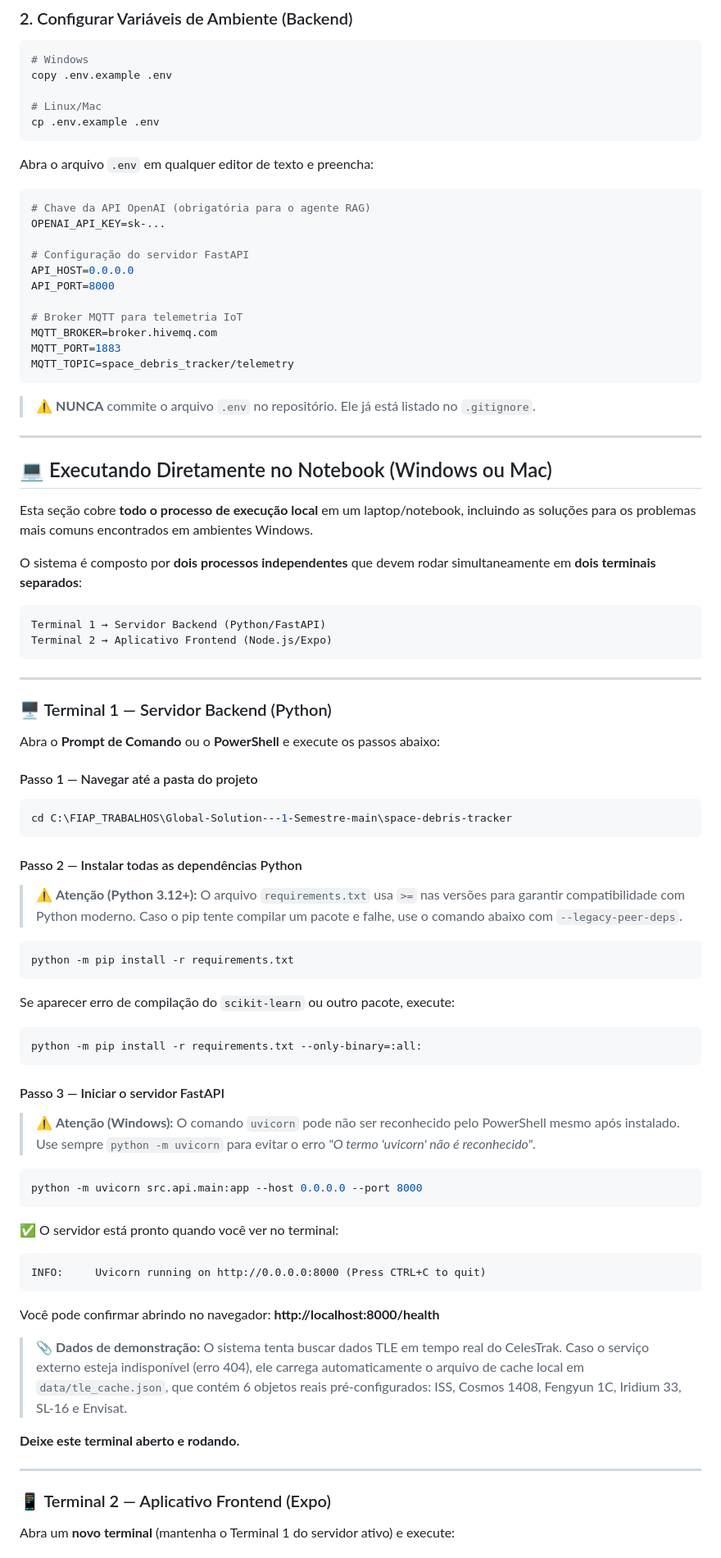
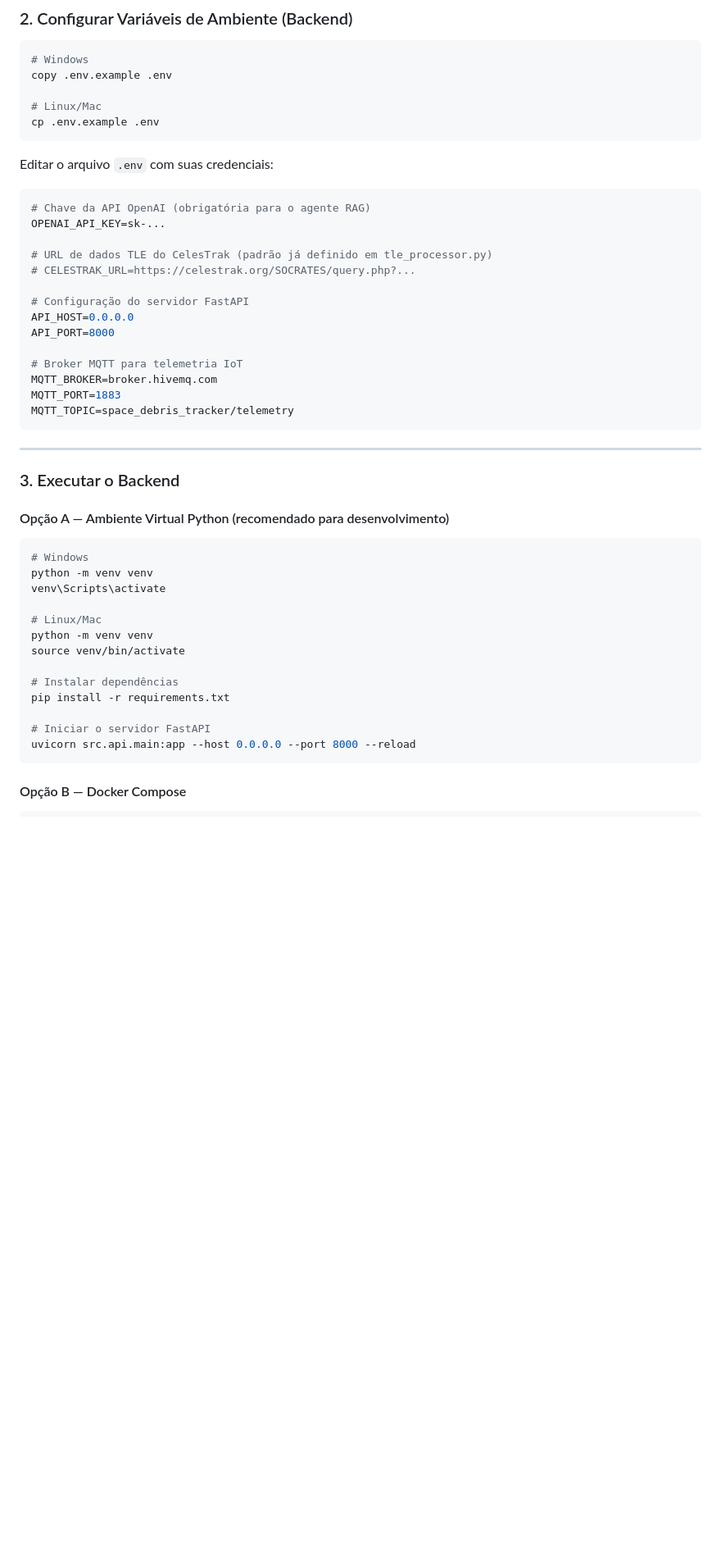
Before and after one commit to JV-004/Global-Solution---1-Semestre, a Markdown page: README.md, the part around one of its changes. Shown at 82% size. GitHub-like rendering; blank space fills up the shorter version.

````diff
--- a/README.md
+++ b/README.md
@@ -272,11 +277,14 @@ copy .env.example .env
 cp .env.example .env
 ```
 
-Abra o arquivo `.env` em qualquer editor de texto e preencha:
+Editar o arquivo `.env` com suas credenciais:
 
 ```env
 # Chave da API OpenAI (obrigatória para o agente RAG)
 OPENAI_API_KEY=sk-...
+
+# URL de dados TLE do CelesTrak (padrão já definido em tle_processor.py)
+# CELESTRAK_URL=https://celestrak.org/SOCRATES/query.php?...
 
 # Configuração do servidor FastAPI
 API_HOST=0.0.0.0
@@ -288,77 +296,28 @@ MQTT_PORT=1883
 MQTT_TOPIC=space_debris_tracker/telemetry
 ```
 
-> ⚠️ **NUNCA** commite o arquivo `.env` no repositório. Ele já está listado no `.gitignore`.
-
 ---
 
-## 💻 Executando Diretamente no Notebook (Windows ou Mac)
+### 3. Executar o Backend
 
-Esta seção cobre **todo o processo de execução local** em um laptop/notebook,
-incluindo as soluções para os problemas mais comuns encontrados em ambientes Windows.
+#### Opção A — Ambiente Virtual Python (recomendado para desenvolvimento)
 
-O sistema é composto por **dois processos independentes** que devem rodar simultaneamente
-em **dois terminais separados**:
+```bash
+# Windows
+python -m venv venv
+venv\Scripts\activate
 
-```
-Terminal 1 → Servidor Backend (Python/FastAPI)
-Terminal 2 → Aplicativo Frontend (Node.js/Expo)
+# Linux/Mac
+python -m venv venv
+source venv/bin/activate
+
+# Instalar dependências
+pip install -r requirements.txt
+
+# Iniciar o servidor FastAPI
+uvicorn src.api.main:app --host 0.0.0.0 --port 8000 --reload
 ```
 
----
-
-### 🖥️ Terminal 1 — Servidor Backend (Python)
-
-Abra o **Prompt de Comando** ou o **PowerShell** e execute os passos abaixo:
-
-#### Passo 1 — Navegar até a pasta do projeto
+#### Opção B — Docker Compose
 
 ```bash
-cd C:\FIAP_TRABALHOS\Global-Solution---1-Semestre-main\space-debris-tracker
-```
-
-#### Passo 2 — Instalar todas as dependências Python
-
-> ⚠️ **Atenção (Python 3.12+):** O arquivo `requirements.txt` usa `>=` nas versões
-> para garantir compatibilidade com Python moderno. Caso o pip tente compilar um
-> pacote e falhe, use o comando abaixo com `--legacy-peer-deps`.
-
-```bash
-python -m pip install -r requirements.txt
-```
-
-Se aparecer erro de compilação do `scikit-learn` ou outro pacote, execute:
-```bash
-python -m pip install -r requirements.txt --only-binary=:all:
-```
-
-#### Passo 3 — Iniciar o servidor FastAPI
-
-> ⚠️ **Atenção (Windows):** O comando `uvicorn` pode não ser reconhecido pelo PowerShell
-> mesmo após instalado. Use sempre `python -m uvicorn` para evitar o erro
-> *"O termo 'uvicorn' não é reconhecido"*.
-
-```bash
-python -m uvicorn src.api.main:app --host 0.0.0.0 --port 8000
-```
-
-✅ O servidor está pronto quando você ver no terminal:
-```
-INFO:     Uvicorn running on http://0.0.0.0:8000 (Press CTRL+C to quit)
-```
-
-Você pode confirmar abrindo no navegador: **http://localhost:8000/health**
-
-> 📎 **Dados de demonstração:** O sistema tenta buscar dados TLE em tempo real do CelesTrak.
-> Caso o serviço externo esteja indisponível (erro 404), ele carrega automaticamente o
-> arquivo de cache local em `data/tle_cache.json`, que contém 6 objetos reais pré-configurados:
-> ISS, Cosmos 1408, Fengyun 1C, Iridium 33, SL-16 e Envisat.
-
-**Deixe este terminal aberto e rodando.**
-
----
-
-### 📱 Terminal 2 — Aplicativo Frontend (Expo)
-
-Abra um **novo terminal** (mantenha o Terminal 1 do servidor ativo) e execute:
-
````
Also changed, not shown: other parts of README.md (+176 -133 lines).
